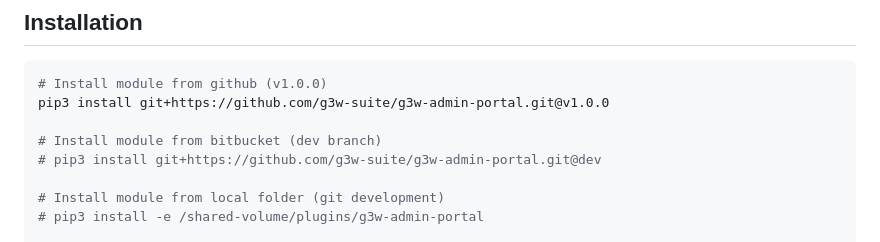
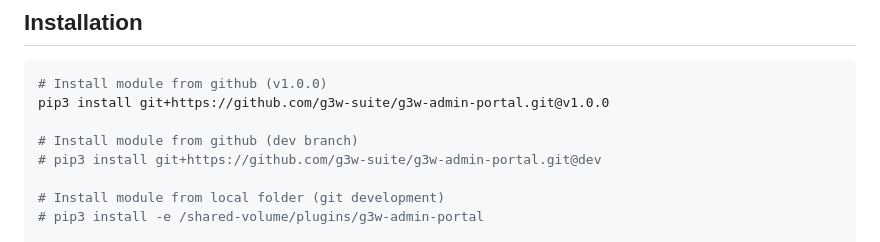
Before and after one commit to g3w-suite/g3w-admin-portal, a Markdown page: README.md, the part around the change. Drawn GitHub-style.

Commit message:
chore: wrong provider

```diff
--- a/README.md
+++ b/README.md
@@ -11,7 +11,7 @@ G3W-ADMIN fronted portal for G3W-SUITE.
 # Install module from github (v1.0.0)
 pip3 install git+https://github.com/g3w-suite/g3w-admin-portal.git@v1.0.0
 
-# Install module from bitbucket (dev branch)
+# Install module from github (dev branch)
 # pip3 install git+https://github.com/g3w-suite/g3w-admin-portal.git@dev
 
 # Install module from local folder (git development)
```
